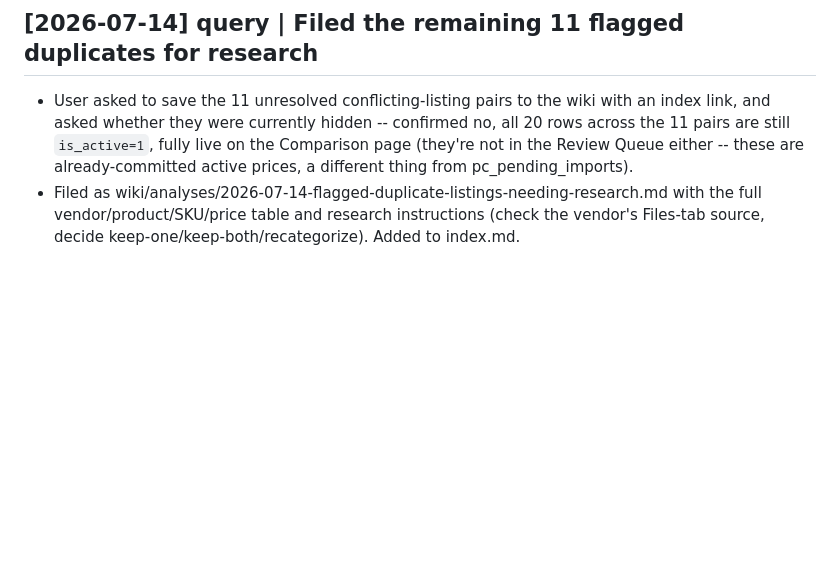
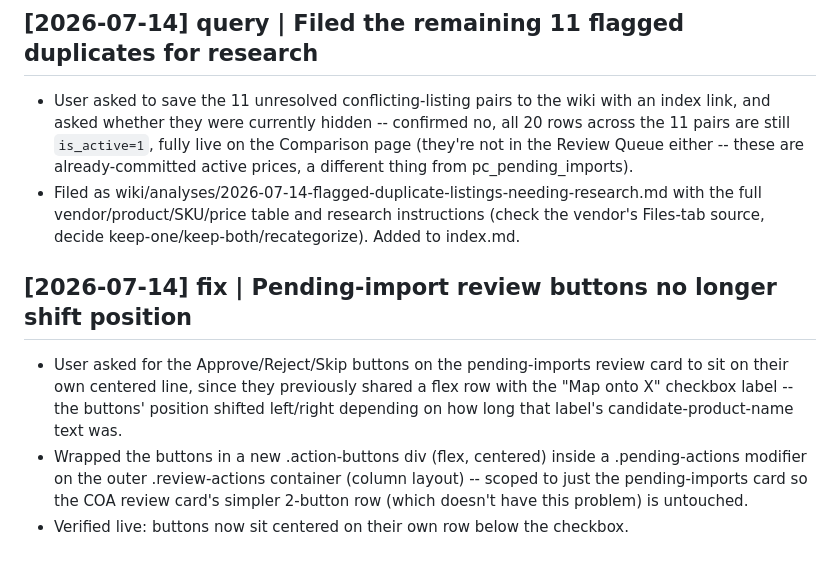
Before and after one commit to dusten/pep_pricing_tool, a Markdown page: Obsidian_pep_pricing_tool/log.md, the part around the change. GitHub-like rendering; blank space fills up the shorter version.

Commit message:
docs: log pending-import review button layout fix
Co-Authored-By: Claude Sonnet 5 <noreply@anthropic.com>
Claude-Session: https://claude.ai/code/session_014Zx8BzVCoMVGY46wgiSX4R

```diff
--- a/Obsidian_pep_pricing_tool/log.md
+++ b/Obsidian_pep_pricing_tool/log.md
@@ -842,3 +842,9 @@ Created directory structure, CLAUDE.md schema, index, log, and four page templat
 
 - User asked to save the 11 unresolved conflicting-listing pairs to the wiki with an index link, and asked whether they were currently hidden -- confirmed no, all 20 rows across the 11 pairs are still `is_active=1`, fully live on the Comparison page (they're not in the Review Queue either -- these are already-committed active prices, a different thing from pc_pending_imports).
 - Filed as wiki/analyses/2026-07-14-flagged-duplicate-listings-needing-research.md with the full vendor/product/SKU/price table and research instructions (check the vendor's Files-tab source, decide keep-one/keep-both/recategorize). Added to index.md.
+
+## [2026-07-14] fix | Pending-import review buttons no longer shift position
+
+- User asked for the Approve/Reject/Skip buttons on the pending-imports review card to sit on their own centered line, since they previously shared a flex row with the "Map onto X" checkbox label -- the buttons' position shifted left/right depending on how long that label's candidate-product-name text was.
+- Wrapped the buttons in a new .action-buttons div (flex, centered) inside a .pending-actions modifier on the outer .review-actions container (column layout) -- scoped to just the pending-imports card so the COA review card's simpler 2-button row (which doesn't have this problem) is untouched.
+- Verified live: buttons now sit centered on their own row below the checkbox.
```
